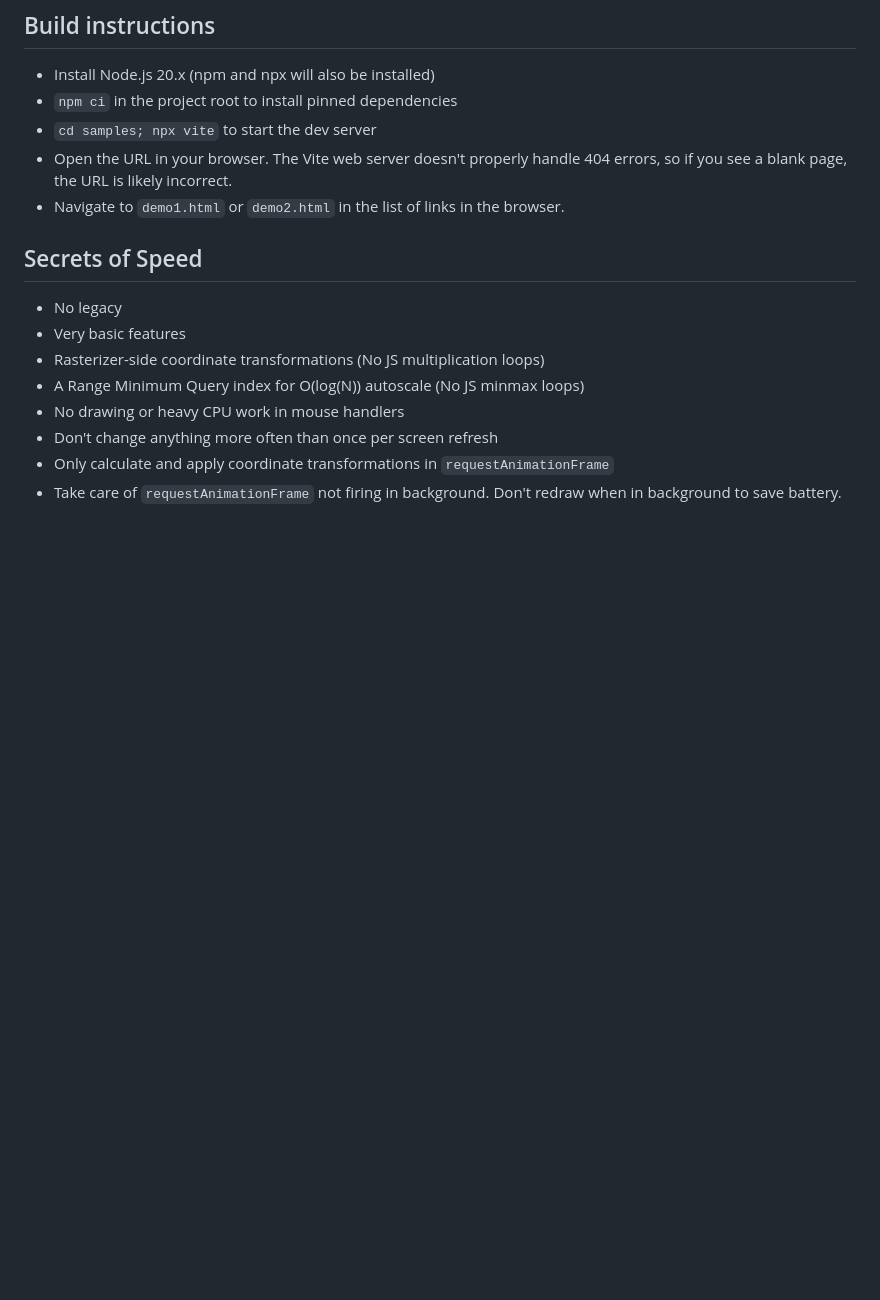
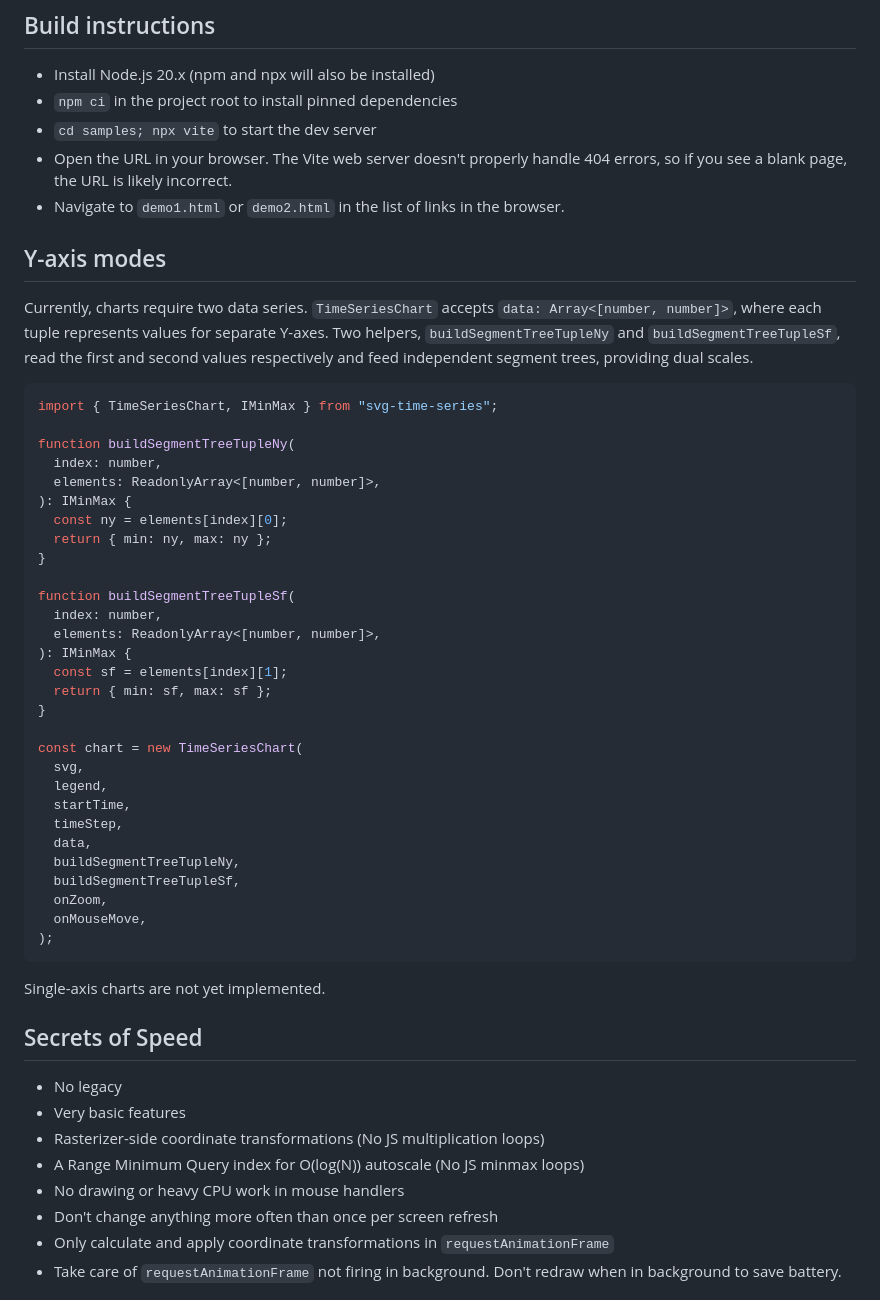
Before and after one commit to streamcode9/svg-time-series, a Markdown page: README.md, the part around the change. Drawn GitHub-style; blank space fills up the shorter version.

Commit message:
docs: add Y-axis modes section

````diff
--- a/README.md
+++ b/README.md
@@ -27,6 +27,44 @@ work is possible. Keep watching!
 - `cd samples; npx vite` to start the dev server
 - Open the URL in your browser. The Vite web server doesn't properly handle 404 errors, so if you see a blank page, the URL is likely incorrect.
 - Navigate to `demo1.html` or `demo2.html` in the list of links in the browser.
+
+## Y-axis modes
+
+Currently, charts require two data series. `TimeSeriesChart` accepts `data: Array<[number, number]>`, where each tuple represents values for separate Y-axes. Two helpers, `buildSegmentTreeTupleNy` and `buildSegmentTreeTupleSf`, read the first and second values respectively and feed independent segment trees, providing dual scales.
+
+```ts
+import { TimeSeriesChart, IMinMax } from "svg-time-series";
+
+function buildSegmentTreeTupleNy(
+  index: number,
+  elements: ReadonlyArray<[number, number]>,
+): IMinMax {
+  const ny = elements[index][0];
+  return { min: ny, max: ny };
+}
+
+function buildSegmentTreeTupleSf(
+  index: number,
+  elements: ReadonlyArray<[number, number]>,
+): IMinMax {
+  const sf = elements[index][1];
+  return { min: sf, max: sf };
+}
+
+const chart = new TimeSeriesChart(
+  svg,
+  legend,
+  startTime,
+  timeStep,
+  data,
+  buildSegmentTreeTupleNy,
+  buildSegmentTreeTupleSf,
+  onZoom,
+  onMouseMove,
+);
+```
+
+Single-axis charts are not yet implemented.
 
 ## Secrets of Speed
 
````
